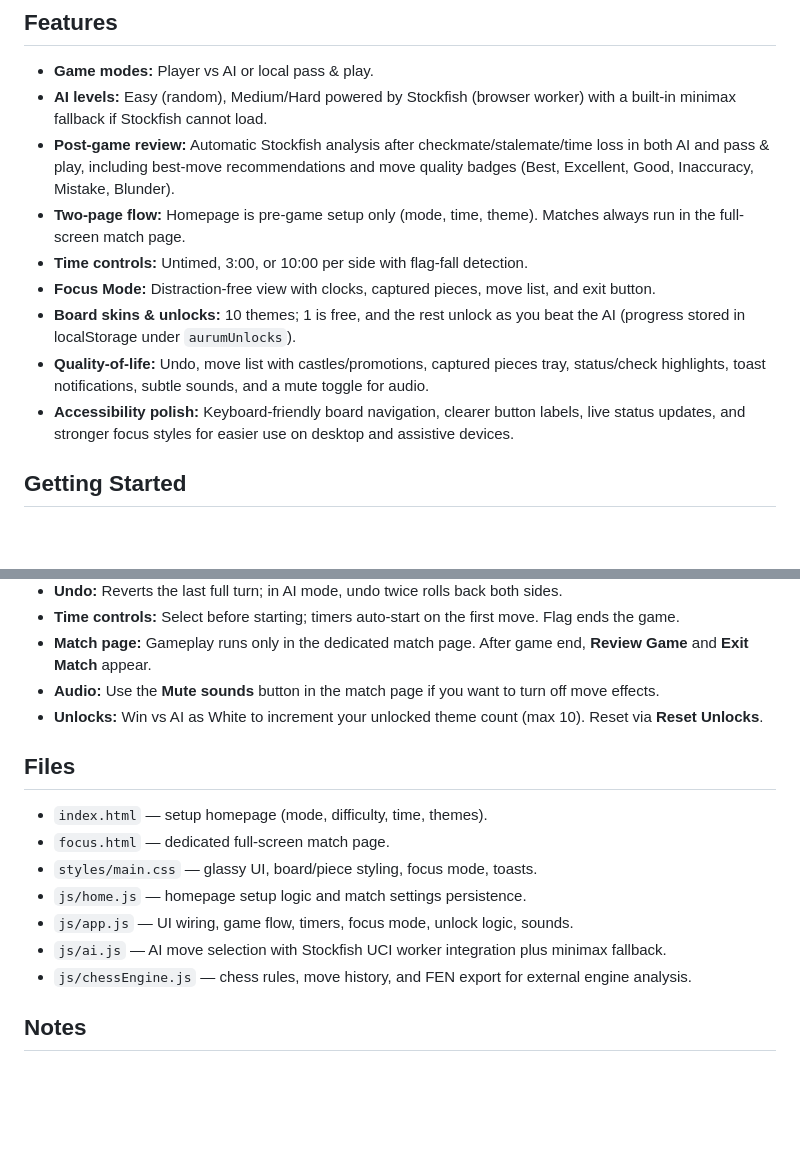
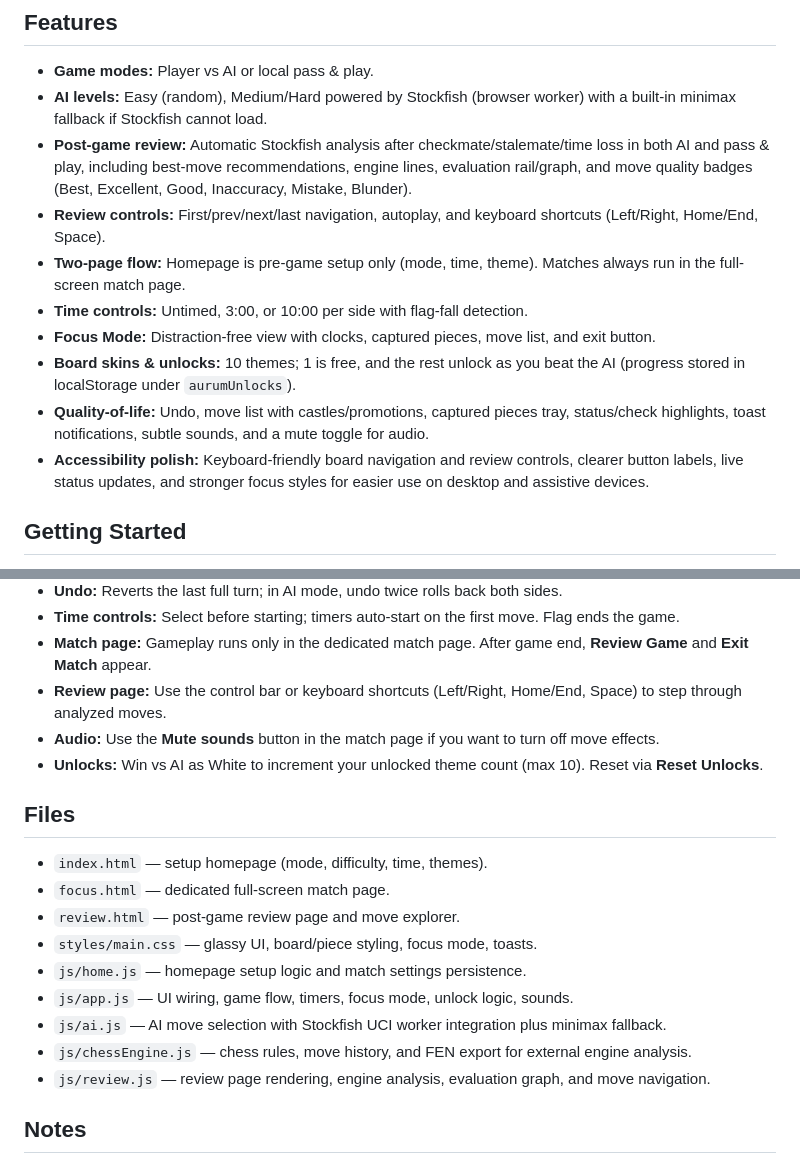
Before and after one commit to Reyadh418/Chess-Game-Project, a Markdown page: README.md, 2 parts joined by grey strips. Drawn GitHub-style; blank space fills up the shorter version.

Commit message:
feat(docs): update README with detailed post-game review and navigation instructions

```diff
--- a/README.md
+++ b/README.md
@@ -5,13 +5,14 @@ A polished browser chess experience with Player vs AI and pass-and-play modes. B
 ## Features
 - **Game modes:** Player vs AI or local pass & play.
 - **AI levels:** Easy (random), Medium/Hard powered by Stockfish (browser worker) with a built-in minimax fallback if Stockfish cannot load.
-- **Post-game review:** Automatic Stockfish analysis after checkmate/stalemate/time loss in both AI and pass & play, including best-move recommendations and move quality badges (Best, Excellent, Good, Inaccuracy, Mistake, Blunder).
+- **Post-game review:** Automatic Stockfish analysis after checkmate/stalemate/time loss in both AI and pass & play, including best-move recommendations, engine lines, evaluation rail/graph, and move quality badges (Best, Excellent, Good, Inaccuracy, Mistake, Blunder).
+- **Review controls:** First/prev/next/last navigation, autoplay, and keyboard shortcuts (Left/Right, Home/End, Space).
 - **Two-page flow:** Homepage is pre-game setup only (mode, time, theme). Matches always run in the full-screen match page.
 - **Time controls:** Untimed, 3:00, or 10:00 per side with flag-fall detection.
 - **Focus Mode:** Distraction-free view with clocks, captured pieces, move list, and exit button.
 - **Board skins & unlocks:** 10 themes; 1 is free, and the rest unlock as you beat the AI (progress stored in localStorage under `aurumUnlocks`).
 - **Quality-of-life:** Undo, move list with castles/promotions, captured pieces tray, status/check highlights, toast notifications, subtle sounds, and a mute toggle for audio.
-- **Accessibility polish:** Keyboard-friendly board navigation, clearer button labels, live status updates, and stronger focus styles for easier use on desktop and assistive devices.
+- **Accessibility polish:** Keyboard-friendly board navigation and review controls, clearer button labels, live status updates, and stronger focus styles for easier use on desktop and assistive devices.
 
 ## Getting Started
 1) Clone or download this repository.
@@ -34,17 +35,20 @@ If you run into file system and storage/audio permission issues, open via a simp
 - **Undo:** Reverts the last full turn; in AI mode, undo twice rolls back both sides.
 - **Time controls:** Select before starting; timers auto-start on the first move. Flag ends the game.
 - **Match page:** Gameplay runs only in the dedicated match page. After game end, **Review Game** and **Exit Match** appear.
+- **Review page:** Use the control bar or keyboard shortcuts (Left/Right, Home/End, Space) to step through analyzed moves.
 - **Audio:** Use the **Mute sounds** button in the match page if you want to turn off move effects.
 - **Unlocks:** Win vs AI as White to increment your unlocked theme count (max 10). Reset via **Reset Unlocks**.
 
 ## Files
 - `index.html` — setup homepage (mode, difficulty, time, themes).
 - `focus.html` — dedicated full-screen match page.
+- `review.html` — post-game review page and move explorer.
 - `styles/main.css` — glassy UI, board/piece styling, focus mode, toasts.
 - `js/home.js` — homepage setup logic and match settings persistence.
 - `js/app.js` — UI wiring, game flow, timers, focus mode, unlock logic, sounds.
 - `js/ai.js` — AI move selection with Stockfish UCI worker integration plus minimax fallback.
 - `js/chessEngine.js` — chess rules, move history, and FEN export for external engine analysis.
+- `js/review.js` — review page rendering, engine analysis, evaluation graph, and move navigation.
 
 ## Notes
 - Progress is stored locally; clearing site data resets unlocks.
```
